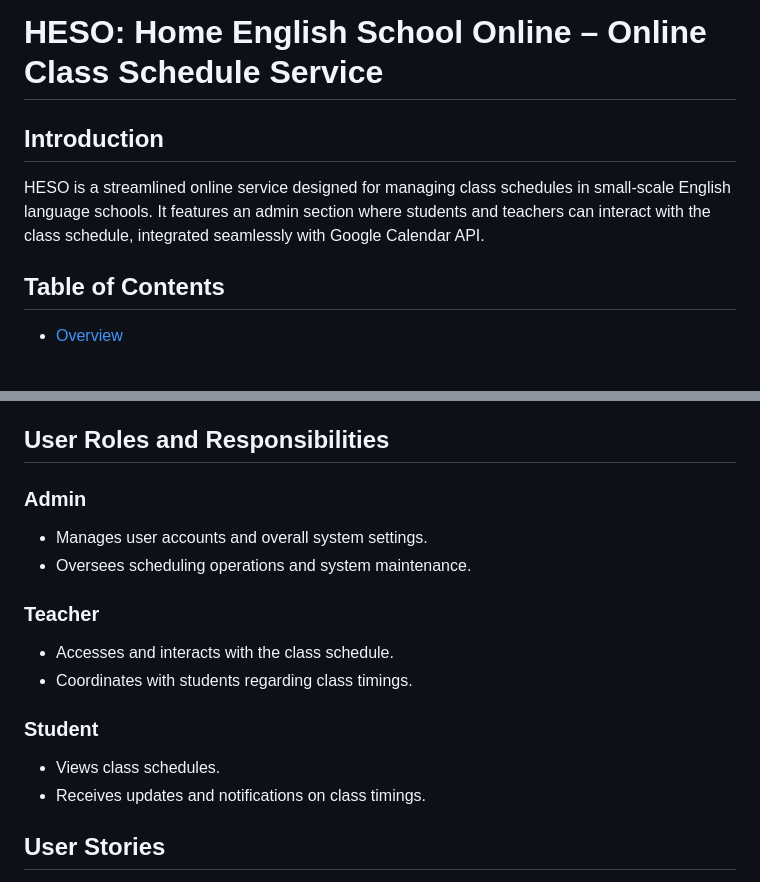
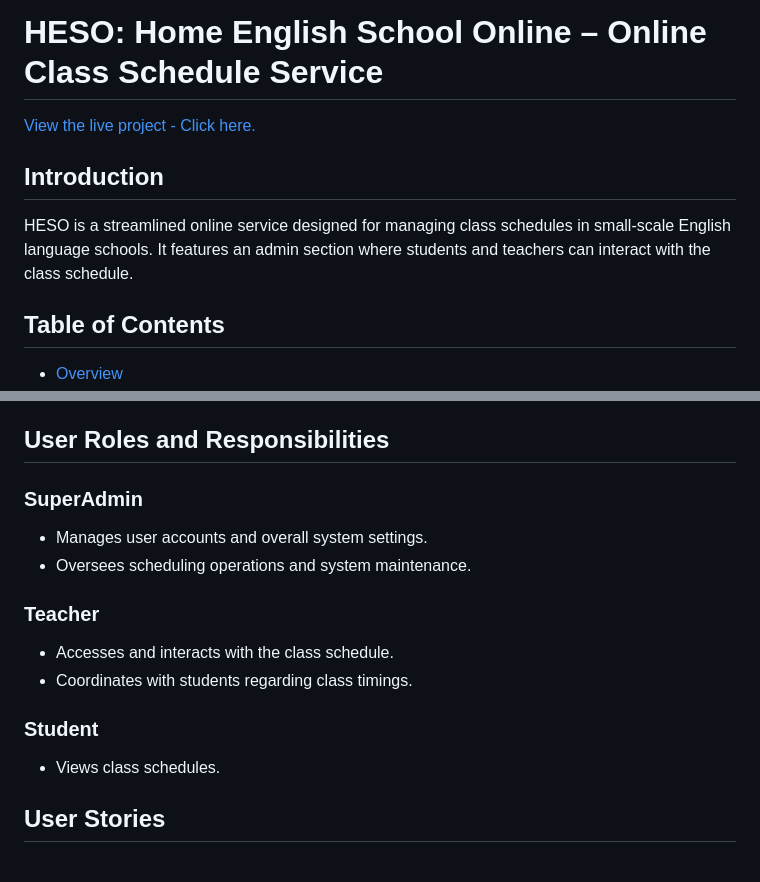
Before and after one commit to vladar21/heso, a Markdown page: README.md, 2 parts joined by grey strips. GitHub-like rendering; blank space fills up the shorter version.

```diff
--- a/README.md
+++ b/README.md
@@ -1,7 +1,9 @@
 # HESO: Home English School Online – Online Class Schedule Service
 
+[View the live project - Click here.](https://heso-cba8b8a64704.herokuapp.com/)
+
 ## Introduction
-HESO is a streamlined online service designed for managing class schedules in small-scale English language schools. It features an admin section where students and teachers can interact with the class schedule, integrated seamlessly with Google Calendar API.
+HESO is a streamlined online service designed for managing class schedules in small-scale English language schools. It features an admin section where students and teachers can interact with the class schedule.
 
 ## Table of Contents
 - [Overview](#overview)
@@ -24,7 +26,7 @@ HESO is tailored to facilitate the organization and management of class schedule
 
 ## User Roles and Responsibilities
 
-### Admin
+### SuperAdmin
 - Manages user accounts and overall system settings.
 - Oversees scheduling operations and system maintenance.
 
@@ -34,7 +36,6 @@ HESO is tailored to facilitate the organization and management of class schedule
 
 ### Student
 - Views class schedules.
-- Receives updates and notifications on class timings.
 
 ## User Stories
 
```
Also changed, not shown: other parts of README.md (+15 -14 lines).
